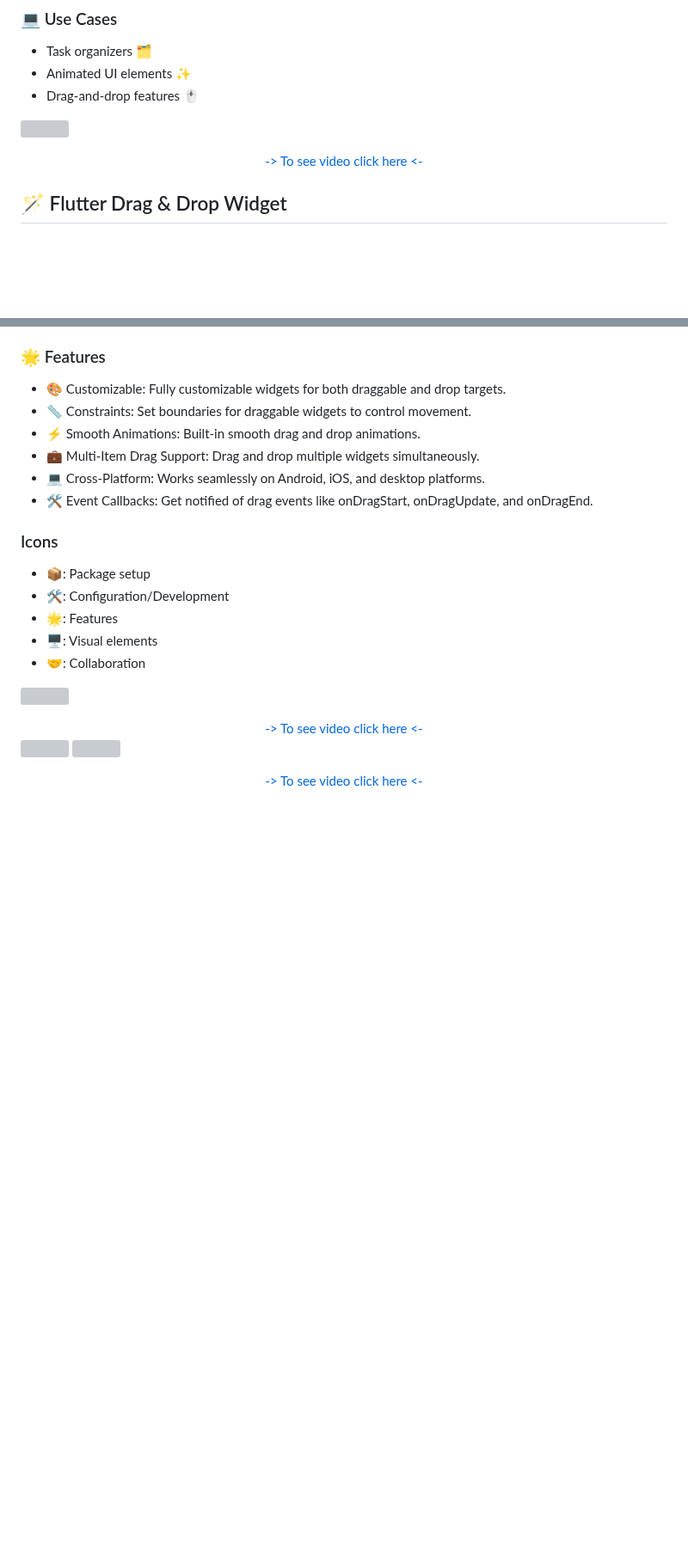
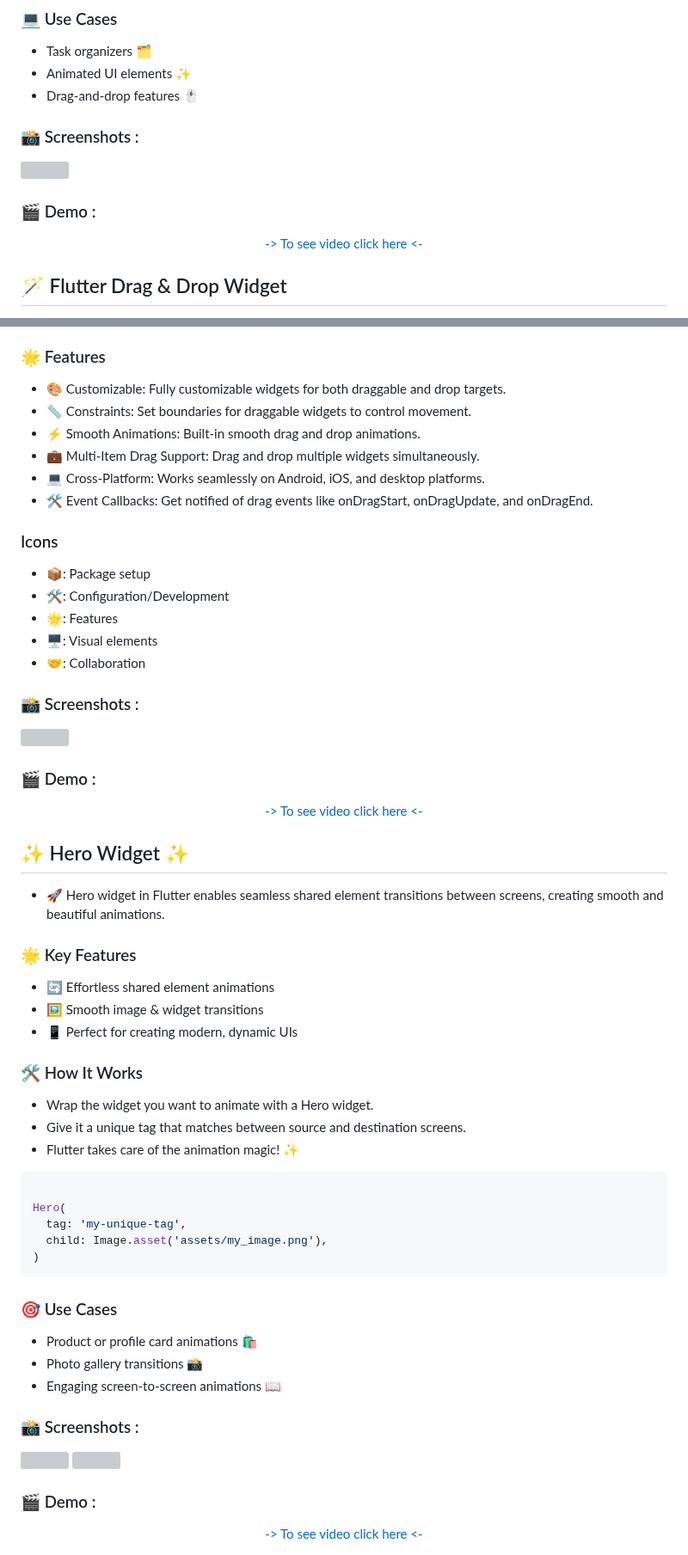
Before and after one commit to AishwaryaBaisane/animation_daily_task, a Markdown page: README.md, 2 parts joined by grey strips. Shown at 86% size. Rendered like a GitHub page; blank space fills up the shorter version; grey boxes are pictures that could not be loaded.

````diff
--- a/README.md
+++ b/README.md
@@ -35,9 +58,12 @@ AnimatedAlign(
 - Animated UI elements ✨
 - Drag-and-drop features 🖱️
 
+### 📸 Screenshots :
 <p>
   <img src = "https://github.com/user-attachments/assets/0ea1fa24-7fe9-48bd-bda8-7c593533e877" height = 25% width =25%>
 </p>
+
+### 🎬 Demo :
 
 <div align = "center">
 <a  href="https://github.com/user-attachments/assets/6256cfb0-87dc-4f08-90c0-8c09680ef5d9"> -> To see video click here <- </a>
@@ -62,20 +88,52 @@ AnimatedAlign(
  - 🖥️: Visual elements
  - 🤝: Collaboration
 
+### 📸 Screenshots :
 <p>
   <img src = "https://github.com/user-attachments/assets/2ee45372-d8aa-4116-8ef2-709f8735ca4b" height = 25% width =25%>
 </p>
+
+### 🎬 Demo :
 
 <div align = "center">
 <a  href="https://github.com/user-attachments/assets/02bb4bb5-8377-4d00-a68c-f0fb6aa5e1dc"> -> To see video click here <- </a>
 </div>
 
+## ✨ Hero Widget ✨
+- 🚀 Hero widget in Flutter enables seamless shared element transitions between screens, creating smooth and beautiful animations.
+
+### 🌟 Key Features
+- 🔄 Effortless shared element animations
+- 🖼️ Smooth image & widget transitions
+- 📱 Perfect for creating modern, dynamic UIs
+
+### 🛠️ How It Works
+- Wrap the widget you want to animate with a Hero widget.
+- Give it a unique tag that matches between source and destination screens.
+- Flutter takes care of the animation magic! ✨
+
+```dart
+
+Hero(
+  tag: 'my-unique-tag',
+  child: Image.asset('assets/my_image.png'),
+)
+```
+
+### 🎯 Use Cases
+- Product or profile card animations 🛍️
+- Photo gallery transitions 📸
+- Engaging screen-to-screen animations 📖
+
+ ### 📸 Screenshots :
 <p>
   <img src = "https://github.com/user-attachments/assets/8b5d46ae-f3d4-4230-8475-3cccda5e0ca0" height = 25% width =25%>
     <img src = "https://github.com/user-attachments/assets/45d66bde-55f5-463b-861c-af2cd7ec50fb" height = 25% width =25%>
 
 </p>
 
+### 🎬 Demo :
+
 <div align = "center">
 <a  href="https://github.com/user-attachments/assets/a27f62eb-0116-4466-8a0c-709e9b67baad"> -> To see video click here <- </a>
 </div>
````
Also changed, not shown: other parts of README.md (+24 -1 lines).
